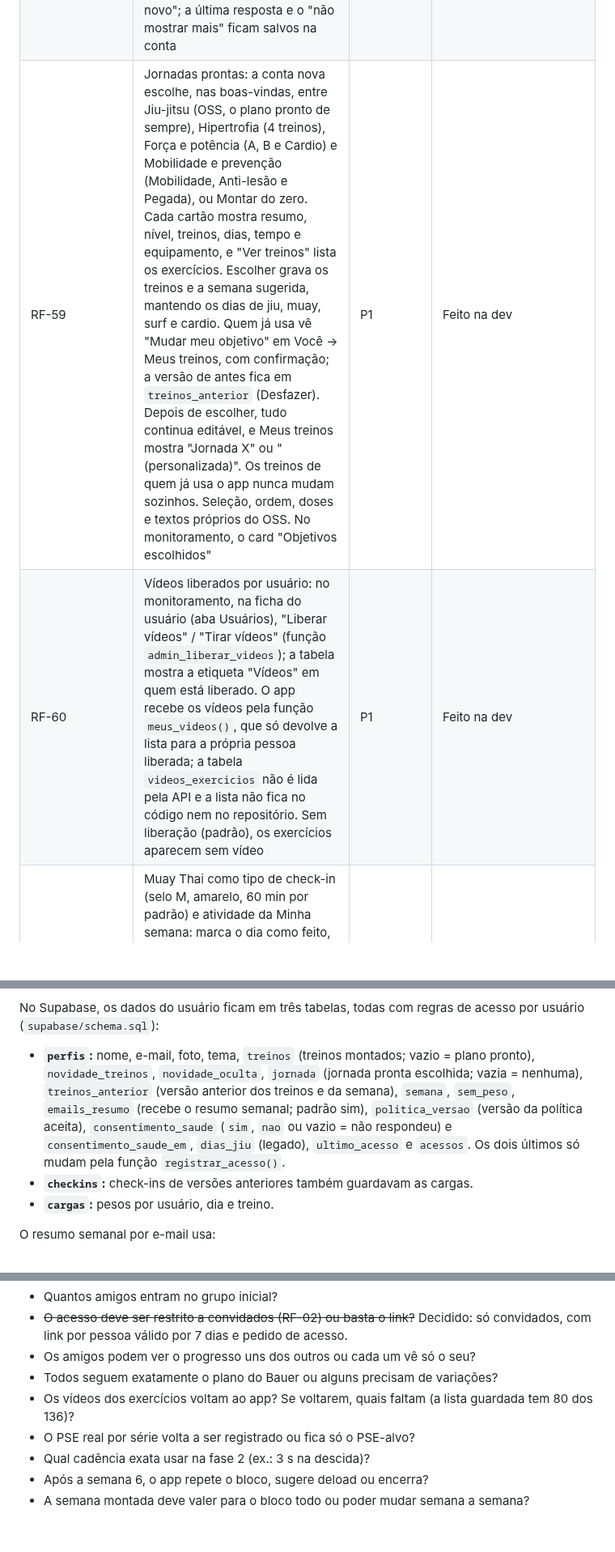
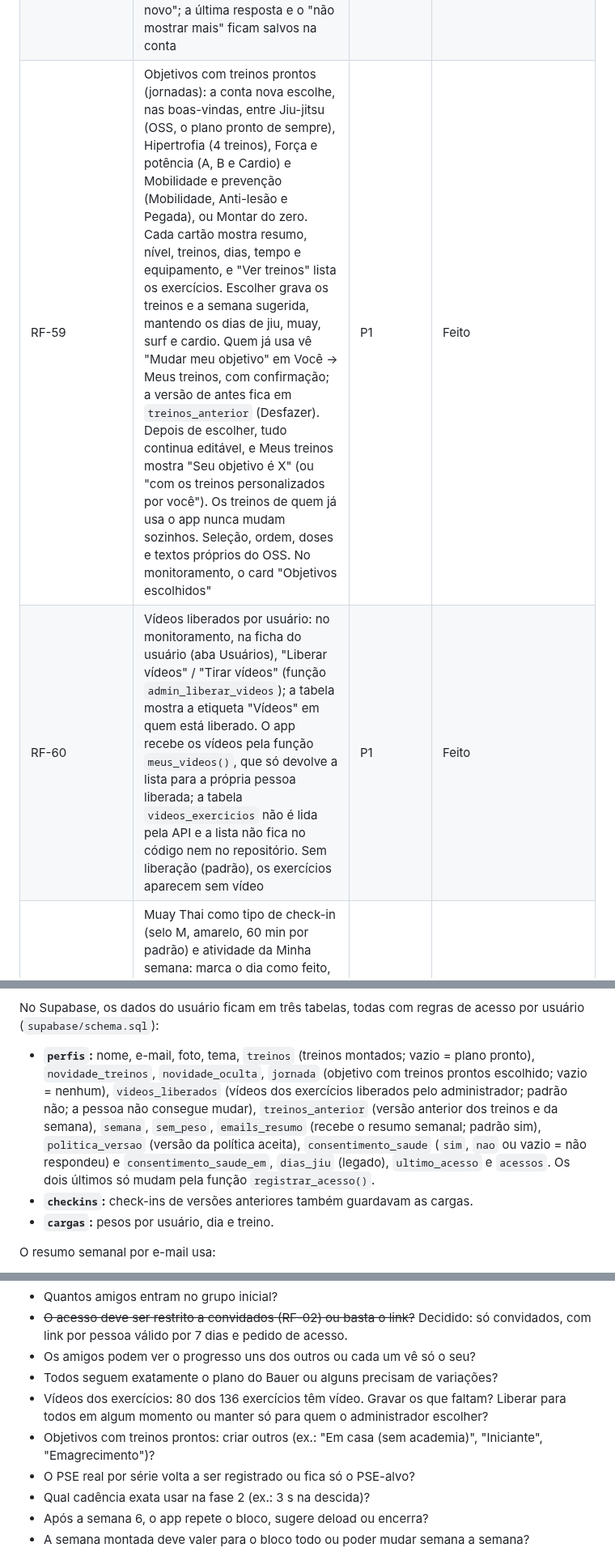
Before and after one commit to marcelobauer89/App-Treino, a Markdown page: docs/PRD.md, 3 parts joined by grey strips. Shown at 81% size. Drawn GitHub-style; blank space fills up the shorter version.

```diff
--- a/docs/PRD.md
+++ b/docs/PRD.md
@@ -165,8 +165,8 @@ São 58 requisitos em 11 grupos; os marcados P0 bloqueiam o lançamento do MVP.
 | **Treinos personalizados** |  |  |  |
 | RF-49 | Em Você → Meus treinos, cada pessoa monta até 6 treinos (até 15 exercícios cada) com os exercícios de uma biblioteca de 136, sem repetição (plano pronto + fichas em PDF: Prime, anti-lesão, mobilidade, pegada, hipertrofia e cardio; mais 10 abdominais clássicos: Prancha, Prancha lateral, Abdominal supra, infra, bicicleta e na polia, Roda abdominal, Elevação de pernas na barra, Dead bug e Hollow hold). Busca por nome sem diferenciar acentos, também pelos outros nomes do exercício nas fichas (ex.: "elevação de quadril na cadeira" acha a Elevação pélvica unilateral; o item mostra "Também: …"), filtro por grupo (Mobilidade, Core e abdômen, Explosivos, Pernas, Costas, Peito, Ombros, Braços, Pescoço e Cardio); buscar "abdominal", "abdômen", "abdome" ou "barriga" mostra o grupo Core e abdômen inteiro; ajusta nome, foco, séries e PSE (campos com o mesmo formato) e muda a ordem arrastando a alça de cada exercício (mouse, dedo ou setas do teclado); botão flutuante "+ Adicionar exercício", que encolhe ao rolar como o de check-in; excluir treino pede confirmação e o tira da semana; "Voltar ao plano pronto"; sair com mudanças pede confirmação; ao salvar, "Desfazer" por 8 s e "Restaurar versão anterior" (treinos e semana guardados em `perfis.treinos_anterior`) | P0 | Feito |
 | RF-50 | Aviso "Baita atualização!" para quem já usa (Personalizar ou Manter o treino atual) e escolha inicial para conta nova (jornadas prontas, RF-59). Aparece a cada abertura do app (e ao voltar depois de 30 min em segundo plano, sem abrir por cima de outra janela) até a pessoa marcar "Não mostrar esta mensagem de novo"; a última resposta e o "não mostrar mais" ficam salvos na conta | P0 | Feito |
-| RF-59 | Jornadas prontas: a conta nova escolhe, nas boas-vindas, entre Jiu-jitsu (OSS, o plano pronto de sempre), Hipertrofia (4 treinos), Força e potência (A, B e Cardio) e Mobilidade e prevenção (Mobilidade, Anti-lesão e Pegada), ou Montar do zero. Cada cartão mostra resumo, nível, treinos, dias, tempo e equipamento, e "Ver treinos" lista os exercícios. Escolher grava os treinos e a semana sugerida, mantendo os dias de jiu, muay, surf e cardio. Quem já usa vê "Mudar meu objetivo" em Você → Meus treinos, com confirmação; a versão de antes fica em `treinos_anterior` (Desfazer). Depois de escolher, tudo continua editável, e Meus treinos mostra "Jornada X" ou "(personalizada)". Os treinos de quem já usa o app nunca mudam sozinhos. Seleção, ordem, doses e textos próprios do OSS. No monitoramento, o card "Objetivos escolhidos" | P1 | Feito na dev |
-| RF-60 | Vídeos liberados por usuário: no monitoramento, na ficha do usuário (aba Usuários), "Liberar vídeos" / "Tirar vídeos" (função `admin_liberar_videos`); a tabela mostra a etiqueta "Vídeos" em quem está liberado. O app recebe os vídeos pela função `meus_videos()`, que só devolve a lista para a própria pessoa liberada; a tabela `videos_exercicios` não é lida pela API e a lista não fica no código nem no repositório. Sem liberação (padrão), os exercícios aparecem sem vídeo | P1 | Feito na dev |
+| RF-59 | Objetivos com treinos prontos (jornadas): a conta nova escolhe, nas boas-vindas, entre Jiu-jitsu (OSS, o plano pronto de sempre), Hipertrofia (4 treinos), Força e potência (A, B e Cardio) e Mobilidade e prevenção (Mobilidade, Anti-lesão e Pegada), ou Montar do zero. Cada cartão mostra resumo, nível, treinos, dias, tempo e equipamento, e "Ver treinos" lista os exercícios. Escolher grava os treinos e a semana sugerida, mantendo os dias de jiu, muay, surf e cardio. Quem já usa vê "Mudar meu objetivo" em Você → Meus treinos, com confirmação; a versão de antes fica em `treinos_anterior` (Desfazer). Depois de escolher, tudo continua editável, e Meus treinos mostra "Seu objetivo é X" (ou "com os treinos personalizados por você"). Os treinos de quem já usa o app nunca mudam sozinhos. Seleção, ordem, doses e textos próprios do OSS. No monitoramento, o card "Objetivos escolhidos" | P1 | Feito |
+| RF-60 | Vídeos liberados por usuário: no monitoramento, na ficha do usuário (aba Usuários), "Liberar vídeos" / "Tirar vídeos" (função `admin_liberar_videos`); a tabela mostra a etiqueta "Vídeos" em quem está liberado. O app recebe os vídeos pela função `meus_videos()`, que só devolve a lista para a própria pessoa liberada; a tabela `videos_exercicios` não é lida pela API e a lista não fica no código nem no repositório. Sem liberação (padrão), os exercícios aparecem sem vídeo | P1 | Feito |
 | RF-51 | Muay Thai como tipo de check-in (selo M, amarelo, 60 min por padrão) e atividade da Minha semana: marca o dia como feito, conta em "Esta semana", no calendário, nas barras do mês, no painel de monitoramento e no resumo por e-mail (cartão só para quem fez ou planejou muay thai) | P1 | Feito |
 | RF-57 | Surf como tipo de check-in (selo S, magenta, 90 min por padrão), entre Muay Thai e Cardio. Não entra na semana padrão: aparece na Minha semana só se a pessoa colocar, como as outras atividades. Conta em "Esta semana" (como extra quando não está no plano), no calendário, nas barras do mês, no painel de monitoramento e no resumo por e-mail (cartão só para quem surfou ou planejou surf) | P1 | Feito |
 | RF-58 | Foto opcional no check-in (novo ou editar): "Adicionar foto" abre a câmera ou a galeria; a foto é reduzida no aparelho (até 1280 px, JPEG) e guardada no Supabase Storage (bucket privado `fotos-checkin`). Só quem postou vê a foto: prévia no formulário (Trocar, Remover), miniatura no detalhe do check-in no Dashboard (ícone de câmera na linha) e tela cheia ao tocar; o painel nunca mostra fotos. Remover, excluir o check-in ou a conta apaga o arquivo; se o envio falhar, o check-in fica salvo com aviso | P2 | Feito |
@@ -212,7 +212,7 @@ O plano pronto é um modelo único, compartilhado por todos os usuários e guard
 Um dia pode ter vários check-ins (relação 1 dia → N check-ins). As cargas ficam por dia e treino, sem depender do check-in: o detalhe de um check-in de musculação mostra as cargas daquele treino no mesmo dia. O calendário é montado agrupando os check-ins por data. A sessão planejada não é gravada: ela é calculada pela semana montada, e o dia conta como feito quando há check-in encerrado do tipo planejado.
 
 No Supabase, os dados do usuário ficam em três tabelas, todas com regras de acesso por usuário (`supabase/schema.sql`):
-- **`perfis`:** nome, e-mail, foto, tema, `treinos` (treinos montados; vazio = plano pronto), `novidade_treinos`, `novidade_oculta`, `jornada` (jornada pronta escolhida; vazia = nenhuma), `treinos_anterior` (versão anterior dos treinos e da semana), `semana`, `sem_peso`, `emails_resumo` (recebe o resumo semanal; padrão sim), `politica_versao` (versão da política aceita), `consentimento_saude` (`sim`, `nao` ou vazio = não respondeu) e `consentimento_saude_em`, `dias_jiu` (legado), `ultimo_acesso` e `acessos`. Os dois últimos só mudam pela função `registrar_acesso()`.
+- **`perfis`:** nome, e-mail, foto, tema, `treinos` (treinos montados; vazio = plano pronto), `novidade_treinos`, `novidade_oculta`, `jornada` (objetivo com treinos prontos escolhido; vazio = nenhum), `videos_liberados` (vídeos dos exercícios liberados pelo administrador; padrão não; a pessoa não consegue mudar), `treinos_anterior` (versão anterior dos treinos e da semana), `semana`, `sem_peso`, `emails_resumo` (recebe o resumo semanal; padrão sim), `politica_versao` (versão da política aceita), `consentimento_saude` (`sim`, `nao` ou vazio = não respondeu) e `consentimento_saude_em`, `dias_jiu` (legado), `ultimo_acesso` e `acessos`. Os dois últimos só mudam pela função `registrar_acesso()`.
 - **`checkins`:** check-ins de versões anteriores também guardavam as cargas.
 - **`cargas`:** pesos por usuário, dia e treino.
 
@@ -436,7 +440,8 @@ Pendências e cuidados:
 - ~~O acesso deve ser restrito a convidados (RF-02) ou basta o link?~~ Decidido: só convidados, com link por pessoa válido por 7 dias e pedido de acesso.
 - Os amigos podem ver o progresso uns dos outros ou cada um vê só o seu?
 - Todos seguem exatamente o plano do Bauer ou alguns precisam de variações?
-- Os vídeos dos exercícios voltam ao app? Se voltarem, quais faltam (a lista guardada tem 80 dos 136)?
+- Vídeos dos exercícios: 80 dos 136 exercícios têm vídeo. Gravar os que faltam? Liberar para todos em algum momento ou manter só para quem o administrador escolher?
+- Objetivos com treinos prontos: criar outros (ex.: "Em casa (sem academia)", "Iniciante", "Emagrecimento")?
 - O PSE real por série volta a ser registrado ou fica só o PSE-alvo?
 - Qual cadência exata usar na fase 2 (ex.: 3 s na descida)?
 - Após a semana 6, o app repete o bloco, sugere deload ou encerra?
```
Also changed, not shown: other parts of docs/PRD.md (+12 -8 lines).
